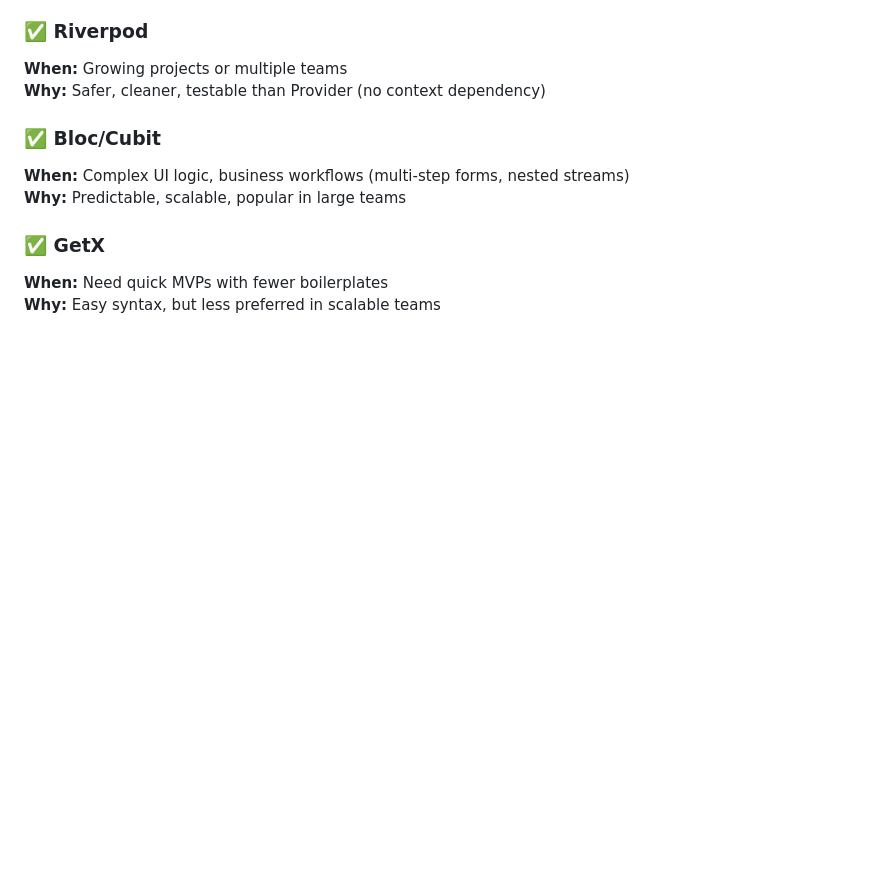
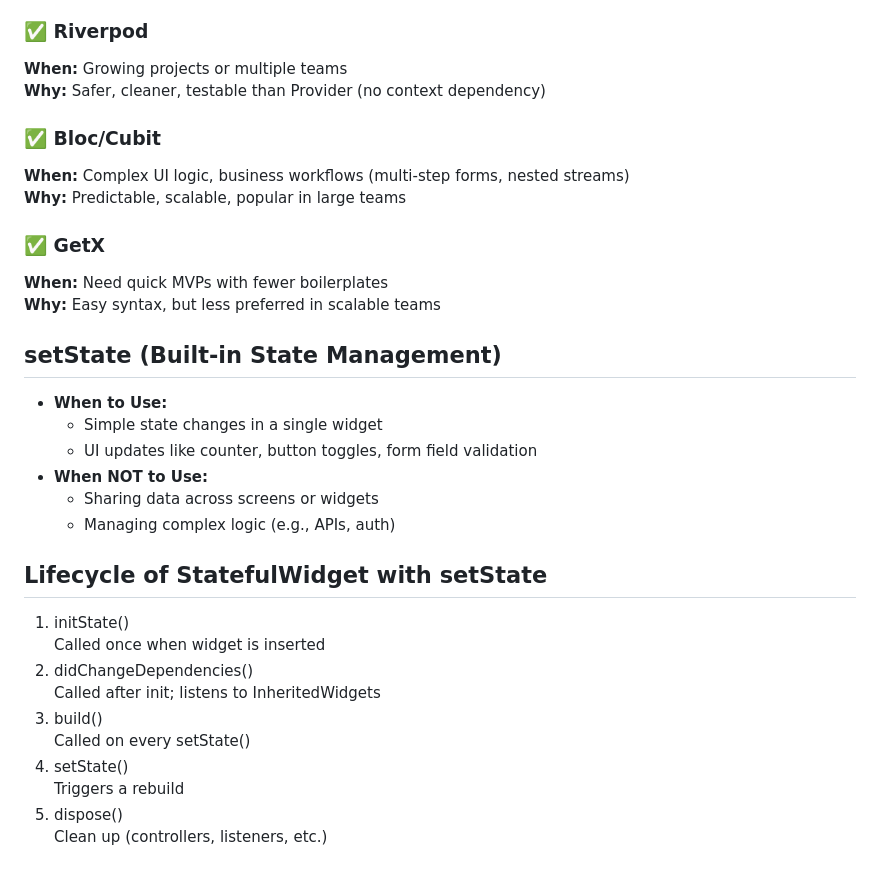
Before and after one commit to UmerFarooqJillani/Flutter-Learning, a Markdown page: e_state_management_and_permissions/README.md, the part around the change. GitHub-like rendering; blank space fills up the shorter version.

Commit message:
Lifecycle of StatefulWidget with setState

```diff
--- a/e_state_management_and_permissions/README.md
+++ b/e_state_management_and_permissions/README.md
@@ -83,3 +83,23 @@ Dark mode / language switcher
 ### ✅ GetX
 **When:** Need quick MVPs with fewer boilerplates<br>
 **Why:** Easy syntax, but less preferred in scalable teams
+
+## setState (Built-in State Management)
+- **When to Use:**
+    - Simple state changes in a single widget
+    - UI updates like counter, button toggles, form field validation<br>
+- **When NOT to Use:**
+    - Sharing data across screens or widgets
+    - Managing complex logic (e.g., APIs, auth)
+
+## Lifecycle of StatefulWidget with setState
+1. initState()<br>
+Called once when widget is inserted
+2. didChangeDependencies()<br>
+Called after init; listens to InheritedWidgets
+3. build()<br>
+Called on every setState()
+4. setState()<br>
+Triggers a rebuild
+5. dispose()<br>
+Clean up (controllers, listeners, etc.)
```
